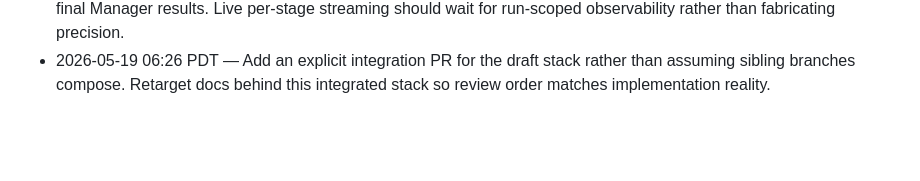
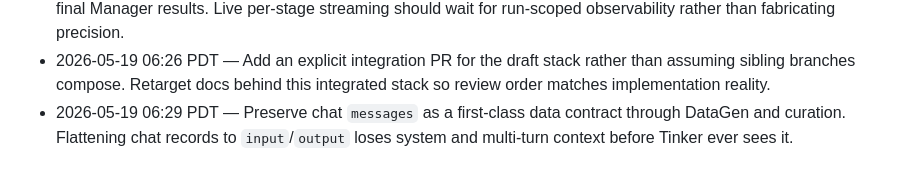
Before and after one commit to StanfordCS194/spr26-Team-26, a Markdown page: OVERNIGHT_DECISIONS.md, the part around the change. GitHub-like rendering; blank space fills up the shorter version.

```diff
--- a/OVERNIGHT_DECISIONS.md
+++ b/OVERNIGHT_DECISIONS.md
@@ -25,3 +25,4 @@
 - 2026-05-19 06:13 PDT — Keep the spec-site source of truth aligned with the stacked implementation branches. Since reviewers use the Vercel preview to understand intended behavior, stale REST-job language is treated as an implementation risk, not just documentation drift.
 - 2026-05-19 06:22 PDT — Keep the first frontend/backend bridge intentionally thin: start a run, poll state, and surface final Manager results. Live per-stage streaming should wait for run-scoped observability rather than fabricating precision.
 - 2026-05-19 06:26 PDT — Add an explicit integration PR for the draft stack rather than assuming sibling branches compose. Retarget docs behind this integrated stack so review order matches implementation reality.
+- 2026-05-19 06:29 PDT — Preserve chat `messages` as a first-class data contract through DataGen and curation. Flattening chat records to `input`/`output` loses system and multi-turn context before Tinker ever sees it.
```
Also changed, not shown: OVERNIGHT_EXPERIMENTS.md (+1 -0 lines), OVERNIGHT_PROGRESS.md (+2 -0 lines).
